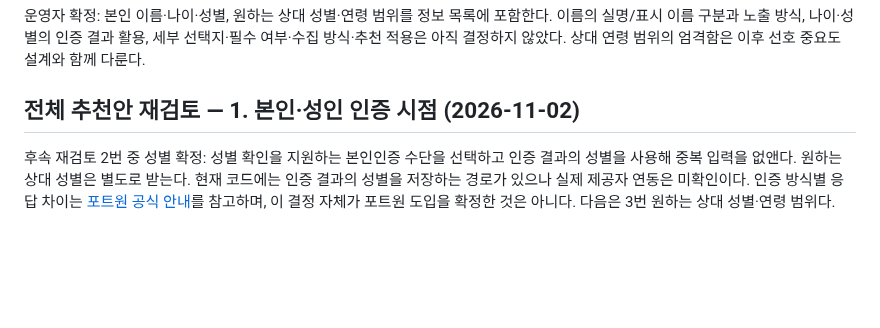
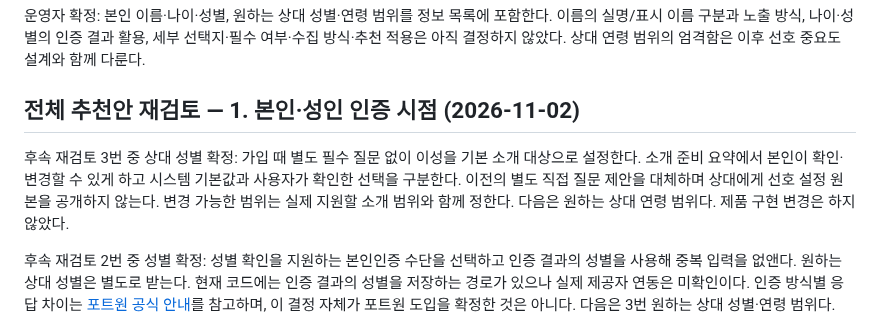
Before and after one commit to geonhee-lee0912/prologue, a Markdown page: docs/research/2026-11-01-결정사-정보수집과-소개준비.md, the part around the change. GitHub-like rendering; blank space fills up the shorter version.

Commit message:
docs: 소개 대상 성별 기본값과 확인 방식 확정

```diff
--- a/docs/research/2026-11-01-결정사-정보수집과-소개준비.md
+++ b/docs/research/2026-11-01-결정사-정보수집과-소개준비.md
@@ -250,6 +250,8 @@
 
 ## 전체 추천안 재검토 — 1. 본인·성인 인증 시점 (2026-11-02)
 
+후속 재검토 3번 중 상대 성별 확정: 가입 때 별도 필수 질문 없이 이성을 기본 소개 대상으로 설정한다. 소개 준비 요약에서 본인이 확인·변경할 수 있게 하고 시스템 기본값과 사용자가 확인한 선택을 구분한다. 이전의 별도 직접 질문 제안을 대체하며 상대에게 선호 설정 원본을 공개하지 않는다. 변경 가능한 범위는 실제 지원할 소개 범위와 함께 정한다. 다음은 원하는 상대 연령 범위다. 제품 구현 변경은 하지 않았다.
+
 후속 재검토 2번 중 성별 확정: 성별 확인을 지원하는 본인인증 수단을 선택하고 인증 결과의 성별을 사용해 중복 입력을 없앤다. 원하는 상대 성별은 별도로 받는다. 현재 코드에는 인증 결과의 성별을 저장하는 경로가 있으나 실제 제공자 연동은 미확인이다. 인증 방식별 응답 차이는 [포트원 공식 안내](https://help.portone.io/category/service/identity-verification)를 참고하며, 이 결정 자체가 포트원 도입을 확정한 것은 아니다. 다음은 3번 원하는 상대 성별·연령 범위다.
 
 후속 재검토 2번 중 나이 확정: 인증으로 확인한 만 나이를 사용해 재입력을 줄이고 상대에게는 나이만 공개한다. 생년월일은 공개하지 않는다. 인증 원본 폐기 원칙을 유지하며 나이 갱신에 필요한 최소 정보·처리 방식과 실제 제공자 지원 범위는 추후 확인한다. 아래 이름 결정 당시 미정이었던 나이의 수집·공개 방식을 이번에 확정했으며, 성별은 다음 논의다.
```
Also changed, not shown: HANDOFF.md (+3 -1 lines), 1 other file.
